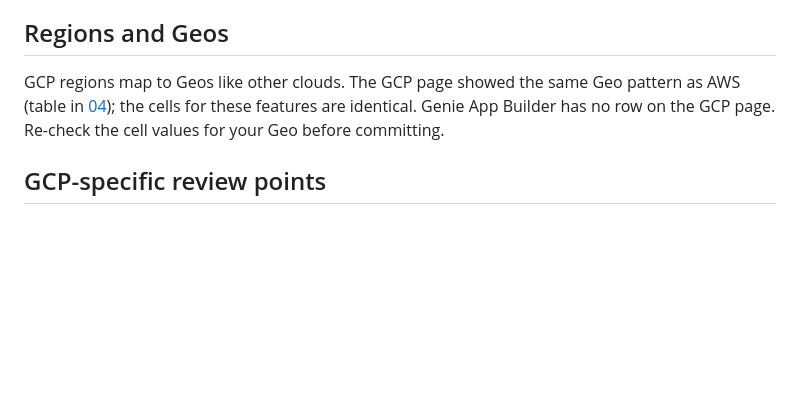
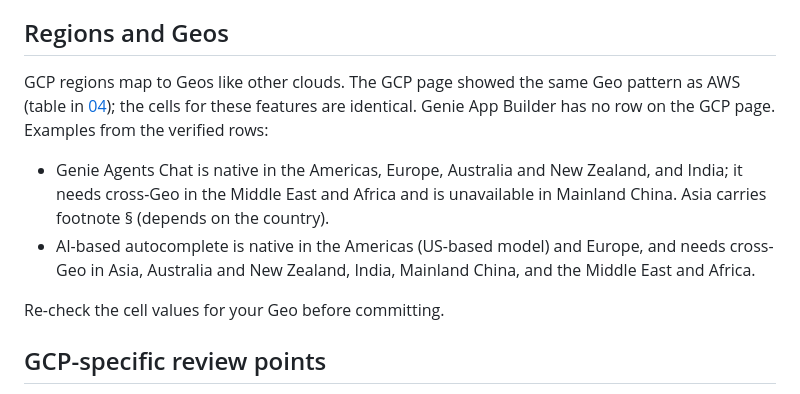
Before and after one commit to jason-miles/genie-security-reviews, a Markdown page: docs/clouds/gcp.md, the part around the change. Rendered like a GitHub page; blank space fills up the shorter version.

Commit message:
Add concrete availability examples to GCP deep dive
Co-authored-by: Isaac <no-reply@databricks.com>

```diff
--- a/docs/clouds/gcp.md
+++ b/docs/clouds/gcp.md
@@ -40,7 +40,12 @@ The GCP CMK page (Enterprise tier) lists managed-services coverage for AI/BI das
 
 ## Regions and Geos
 
-GCP regions map to Geos like other clouds. The GCP page showed the same Geo pattern as AWS (table in [04](../04-data-sovereignty-and-geos.md#aws-and-gcp-by-geo)); the cells for these features are identical. Genie App Builder has no row on the GCP page. Re-check the cell values for your Geo before committing.
+GCP regions map to Geos like other clouds. The GCP page showed the same Geo pattern as AWS (table in [04](../04-data-sovereignty-and-geos.md#aws-and-gcp-by-geo)); the cells for these features are identical. Genie App Builder has no row on the GCP page. Examples from the verified rows:
+
+- Genie Agents Chat is native in the Americas, Europe, Australia and New Zealand, and India; it needs cross-Geo in the Middle East and Africa and is unavailable in Mainland China. Asia carries footnote § (depends on the country).
+- AI-based autocomplete is native in the Americas (US-based model) and Europe, and needs cross-Geo in Asia, Australia and New Zealand, India, Mainland China, and the Middle East and Africa.
+
+Re-check the cell values for your Geo before committing.
 
 ## GCP-specific review points
 
```
Also changed, not shown: docs/11-sources-and-change-log.md (+1 -0 lines).
